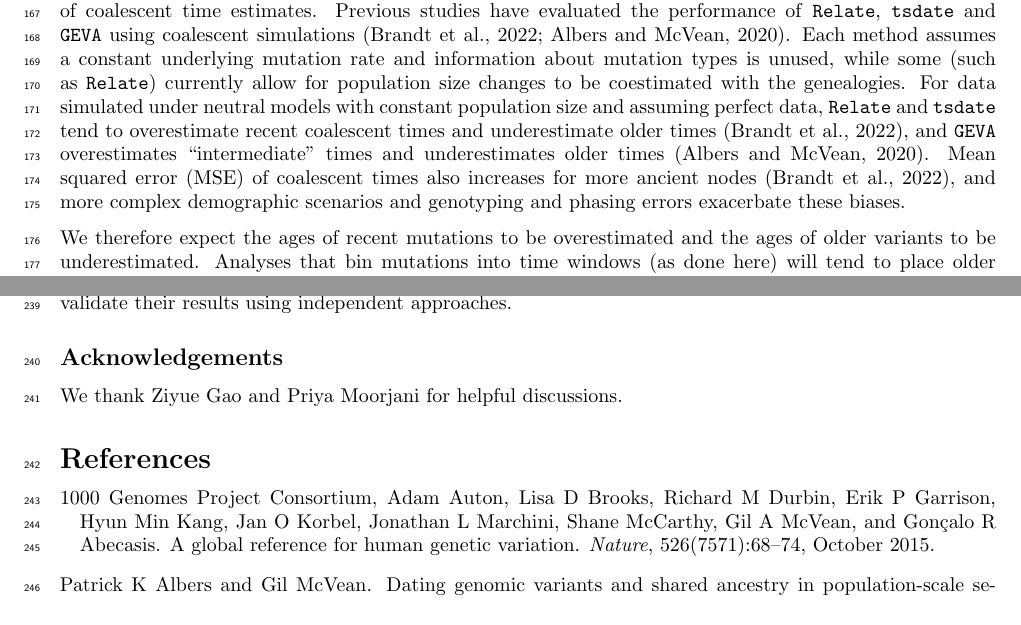
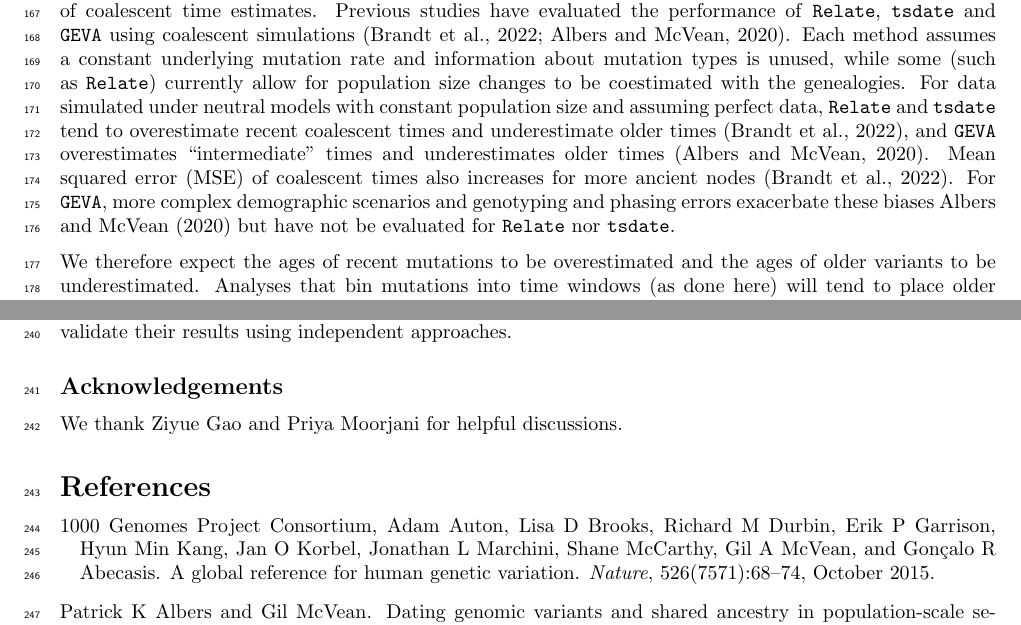
Before and after one commit to apragsdale/dated-mutation-spectra, a LaTeX paper (doc/doc.tex): two parts of pages 6 and 8 of 10, joined at a grey line, cut so that both start at the same text. Compiled offline with pdfLaTeX; a missing bibliography style is replaced by a similar one.

Commit message:
minor clarification re: what has been simulated

```diff
--- a/doc/doc.tex
+++ b/doc/doc.tex
@@ -372,8 +372,9 @@ and \tsdate tend to overestimate recent coalescent times and underestimate
 older times \citep{brandt2022evaluation}, and \GEVA overestimates
 ``intermediate'' times and underestimates older times \citep{albers2020dating}.
 Mean squared error (MSE) of coalescent times also increases for more ancient
-nodes \citep{brandt2022evaluation}, and more complex demographic scenarios and
-genotyping and phasing errors exacerbate these biases.
+nodes \citep{brandt2022evaluation}. For \GEVA, more complex demographic scenarios
+ and genotyping and phasing errors exacerbate these biases \cite{albers2020dating}
+but have not be evaluated for \relate nor \tsdate.
 
 We therefore expect the ages of recent mutations to be overestimated and the
 ages of older variants to be underestimated. Analyses that bin mutations into
```
